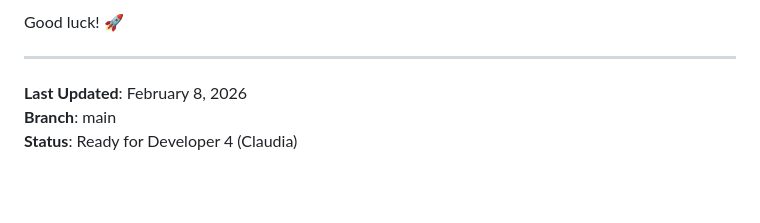
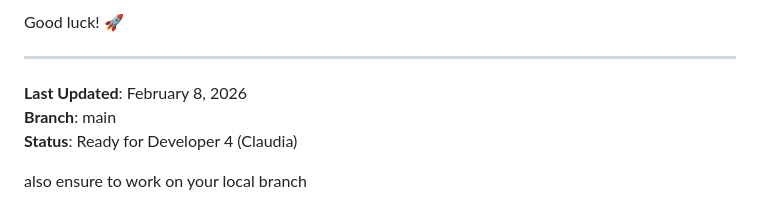
Before and after one commit to iclaudiaadeline/Group31_FormativeAssignment1, a Markdown page: README_FOR_CLAUDIA.md, the part around the change. Rendered like a GitHub page; blank space fills up the shorter version.

Commit message:
docs: add reminder to work on local branch

```diff
--- a/README_FOR_CLAUDIA.md
+++ b/README_FOR_CLAUDIA.md
@@ -135,3 +135,5 @@ Good luck! 🚀
 **Last Updated**: February 8, 2026
 **Branch**: main
 **Status**: Ready for Developer 4 (Claudia)
+
+also ensure to work on your local branch
```
